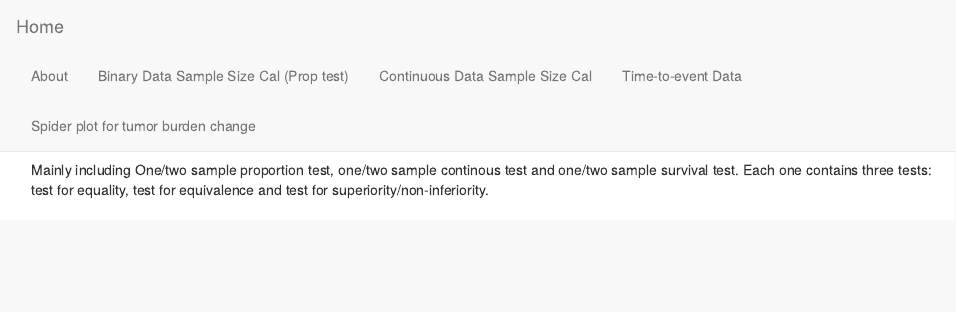
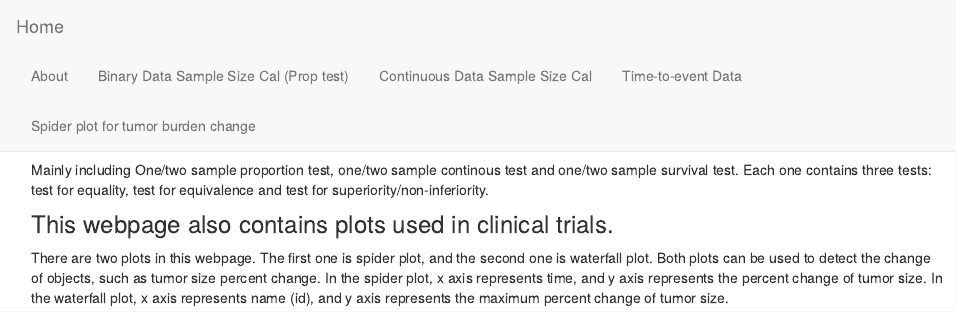
Before and after one commit to bs3134/Sample_Size_Cal.github.io, an R Markdown document (index.Rmd): the page in a window 1100 px wide, from its top. The pictures show the output file index.html that the author committed with the source, opened offline; library style sheets and scripts come from the installed R packages.

Commit message:
add comments

```diff
--- a/index.Rmd
+++ b/index.Rmd
@@ -5,3 +5,8 @@ title: "Sample Size Calculation"
 ### This webpage contains several calculators for different type of data.
 
 Mainly including One/two sample proportion test, one/two sample continous test and one/two sample survival test. Each one contains three tests: test for equality, test for equivalence and test for superiority/non-inferiority.
+
+### This webpage also contains plots used in clinical trials.
+
+There are two plots in this webpage. The first one is spider plot, and the second one is waterfall plot. Both plots can be used to detect the change of objects, such as tumor size percent change.
+In the spider plot, x axis represents time, and y axis represents the percent change of tumor size. In the waterfall plot, x axis represents name (id), and y axis represents the maximum percent change of tumor size.
```
Also changed, not shown: index.html.
